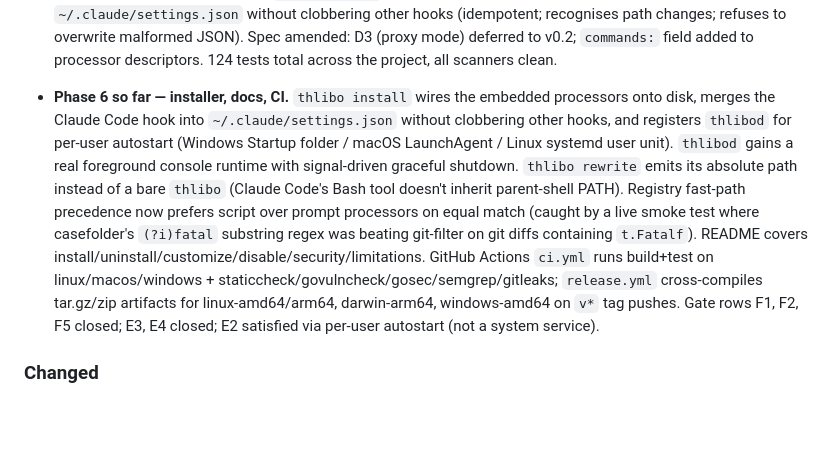
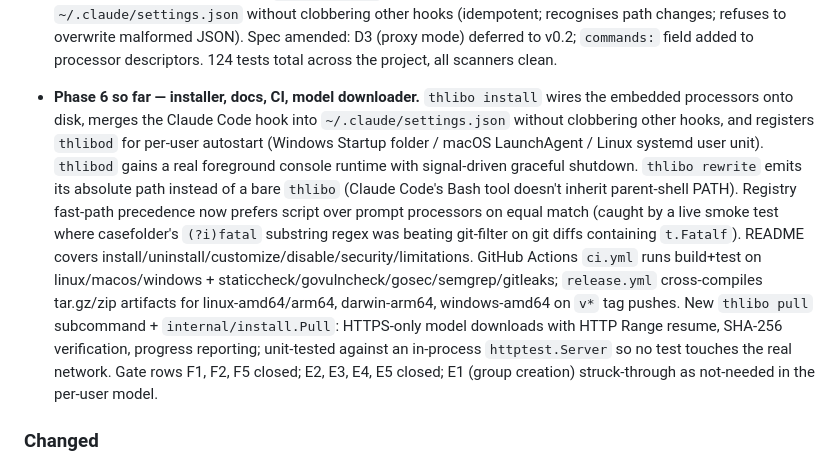
Before and after one commit to 3rg0n/thlibo, a Markdown page: CHANGELOG.md, the part around the change. Drawn GitHub-style; blank space fills up the shorter version.

```diff
--- a/CHANGELOG.md
+++ b/CHANGELOG.md
@@ -22,7 +22,7 @@ and this project adheres to [Semantic Versioning](https://semver.org/spec/v2.0.0
 - **Phase 4 — built-in processors.** 5 processors embedded via `go:embed` at `processors/{git-filter,npm-filter,cargo-filter,compress,casefolder}/`: 3 Python script filters, 2 Gemma-aligned prompt processors (casefolder uses `<|think|>` for reasoning). `middleware.BuildRegistry` merges the embedded FS with an optional `~/.thlibo/processors/` user source; missing user dir is silently skipped, same-named user processor overrides the built-in (C4, C5). Script C6 test mirrors the embed.FS to disk and runs each filter against a representative fixture — all 3 produce strictly shorter output than input. 86 tests total, all scanners clean.
 - **Phase 5 — client adapters (RTK-mechanism pivot).** Discovered that Claude Code's PostToolUse hook cannot rewrite tool output (per official docs); adopted RTK's PreToolUse + `updatedInput` pattern instead. New subcommands: `thlibo rewrite <cmd>` (registry lookup keyed on argv[0], exit-code protocol 0/1/2/3 matching RTK), `thlibo exec -- <cmd>` (subprocess wrapper — runs the real command, compresses stdout via the middleware pipeline, preserves stderr + exit code). New adapter at `internal/adapters/claudecode/` with an embedded bash hook script and `MergeSettings` that adds a PreToolUse/Bash entry to `~/.claude/settings.json` without clobbering other hooks (idempotent; recognises path changes; refuses to overwrite malformed JSON). Spec amended: D3 (proxy mode) deferred to v0.2; `commands:` field added to processor descriptors. 124 tests total across the project, all scanners clean.
 
-- **Phase 6 so far — installer, docs, CI.** `thlibo install` wires the embedded processors onto disk, merges the Claude Code hook into `~/.claude/settings.json` without clobbering other hooks, and registers `thlibod` for per-user autostart (Windows Startup folder / macOS LaunchAgent / Linux systemd user unit). `thlibod` gains a real foreground console runtime with signal-driven graceful shutdown. `thlibo rewrite` emits its absolute path instead of a bare `thlibo` (Claude Code's Bash tool doesn't inherit parent-shell PATH). Registry fast-path precedence now prefers script over prompt processors on equal match (caught by a live smoke test where casefolder's `(?i)fatal` substring regex was beating git-filter on git diffs containing `t.Fatalf`). README covers install/uninstall/customize/disable/security/limitations. GitHub Actions `ci.yml` runs build+test on linux/macos/windows + staticcheck/govulncheck/gosec/semgrep/gitleaks; `release.yml` cross-compiles tar.gz/zip artifacts for linux-amd64/arm64, darwin-arm64, windows-amd64 on `v*` tag pushes. Gate rows F1, F2, F5 closed; E3, E4 closed; E2 satisfied via per-user autostart (not a system service).
+- **Phase 6 so far — installer, docs, CI, model downloader.** `thlibo install` wires the embedded processors onto disk, merges the Claude Code hook into `~/.claude/settings.json` without clobbering other hooks, and registers `thlibod` for per-user autostart (Windows Startup folder / macOS LaunchAgent / Linux systemd user unit). `thlibod` gains a real foreground console runtime with signal-driven graceful shutdown. `thlibo rewrite` emits its absolute path instead of a bare `thlibo` (Claude Code's Bash tool doesn't inherit parent-shell PATH). Registry fast-path precedence now prefers script over prompt processors on equal match (caught by a live smoke test where casefolder's `(?i)fatal` substring regex was beating git-filter on git diffs containing `t.Fatalf`). README covers install/uninstall/customize/disable/security/limitations. GitHub Actions `ci.yml` runs build+test on linux/macos/windows + staticcheck/govulncheck/gosec/semgrep/gitleaks; `release.yml` cross-compiles tar.gz/zip artifacts for linux-amd64/arm64, darwin-arm64, windows-amd64 on `v*` tag pushes. New `thlibo pull` subcommand + `internal/install.Pull`: HTTPS-only model downloads with HTTP Range resume, SHA-256 verification, progress reporting; unit-tested against an in-process `httptest.Server` so no test touches the real network. Gate rows F1, F2, F5 closed; E2, E3, E4, E5 closed; E1 (group creation) struck-through as not-needed in the per-user model.
 
 ### Changed
 
```
Also changed, not shown: .plan/release-gate.md (+5 -5 lines).
